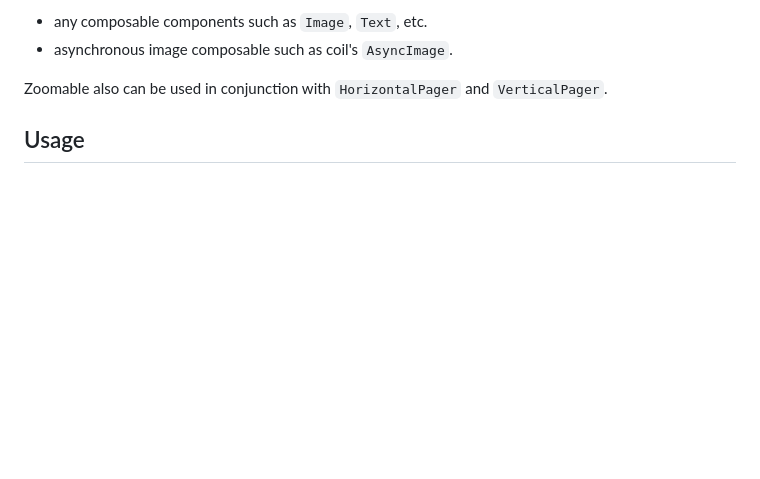
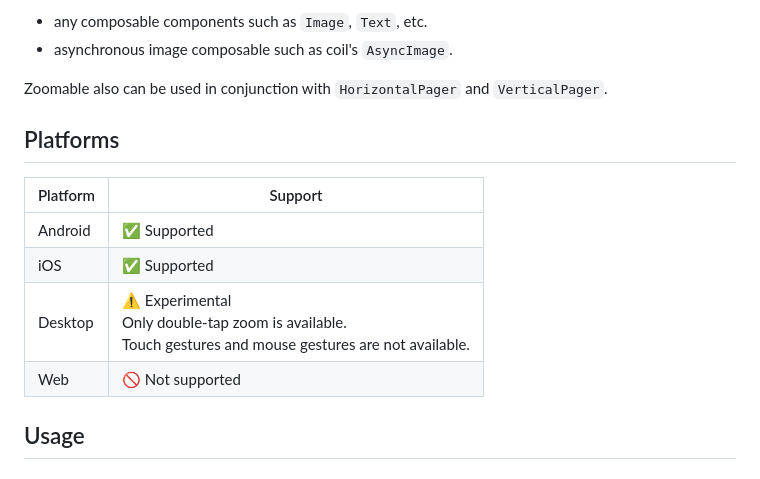
Before and after one commit to usuiat/Zoomable, a Markdown page: README.md, the part around the change. GitHub-like rendering; blank space fills up the shorter version.

Commit message:
Add supported platforms

```diff
--- a/README.md
+++ b/README.md
@@ -28,6 +28,15 @@ Zoomable can be used with
 - asynchronous image composable such as coil's `AsyncImage`.
 
 Zoomable also can be used in conjunction with `HorizontalPager` and `VerticalPager`.
+
+## Platforms
+
+|Platform|Support|
+|--|--|
+|Android| ✅ Supported|
+|iOS| ✅ Supported|
+|Desktop| ⚠️ Experimental<br />Only double-tap zoom is available.<br />Touch gestures and mouse gestures are not available.|
+|Web| 🚫  Not supported|
 
 ## Usage
 
```
